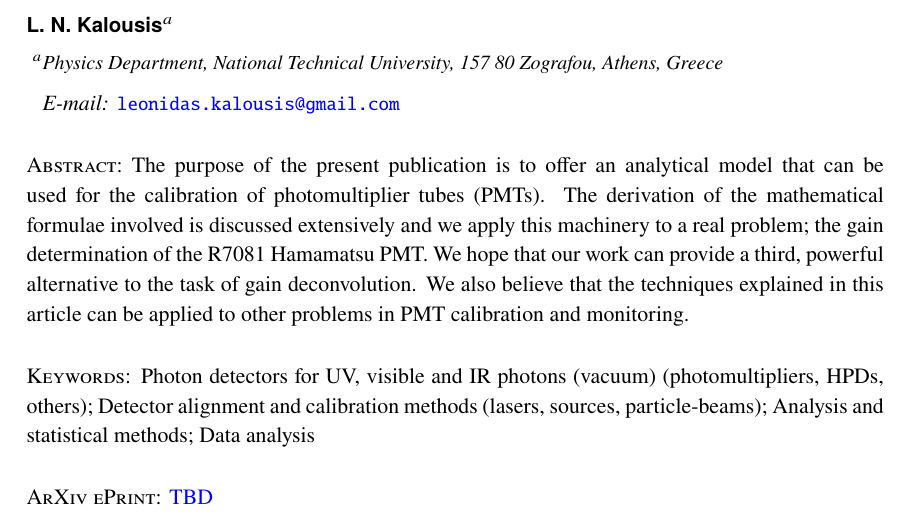
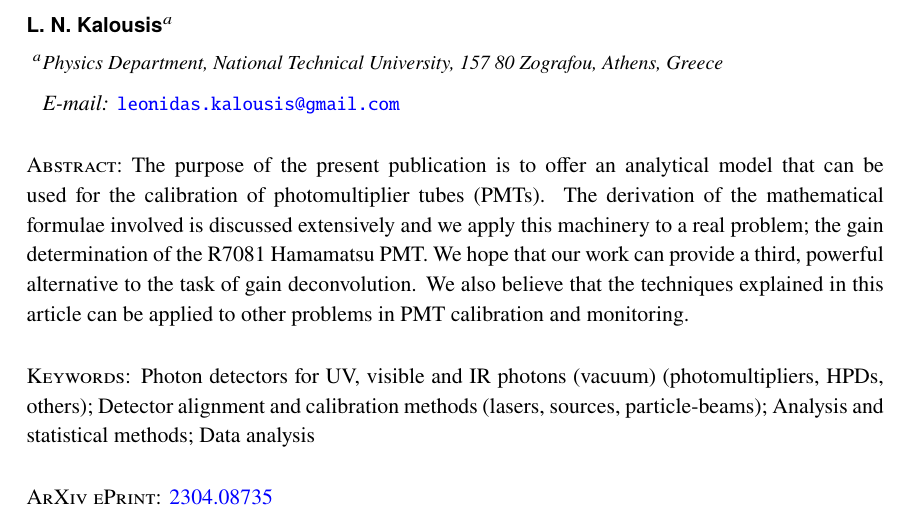
Before and after one commit to lkalousis/arxiv-, a LaTeX document (idpmt-ana.tex): part of page 1 of 12, cut so that both start at the same text. Compiled offline with pdfLaTeX.

Commit message:
Add arxiv number

```diff
--- a/idpmt-ana.tex
+++ b/idpmt-ana.tex
@@ -27,7 +27,7 @@ Detector alignment and calibration methods (lasers, sources, particle-beams);
 Analysis and statistical methods;
 Data analysis}
 
-\arxivnumber{TBD}
+\arxivnumber{2304.08735}
 
 \begin{document}
 \maketitle
```
